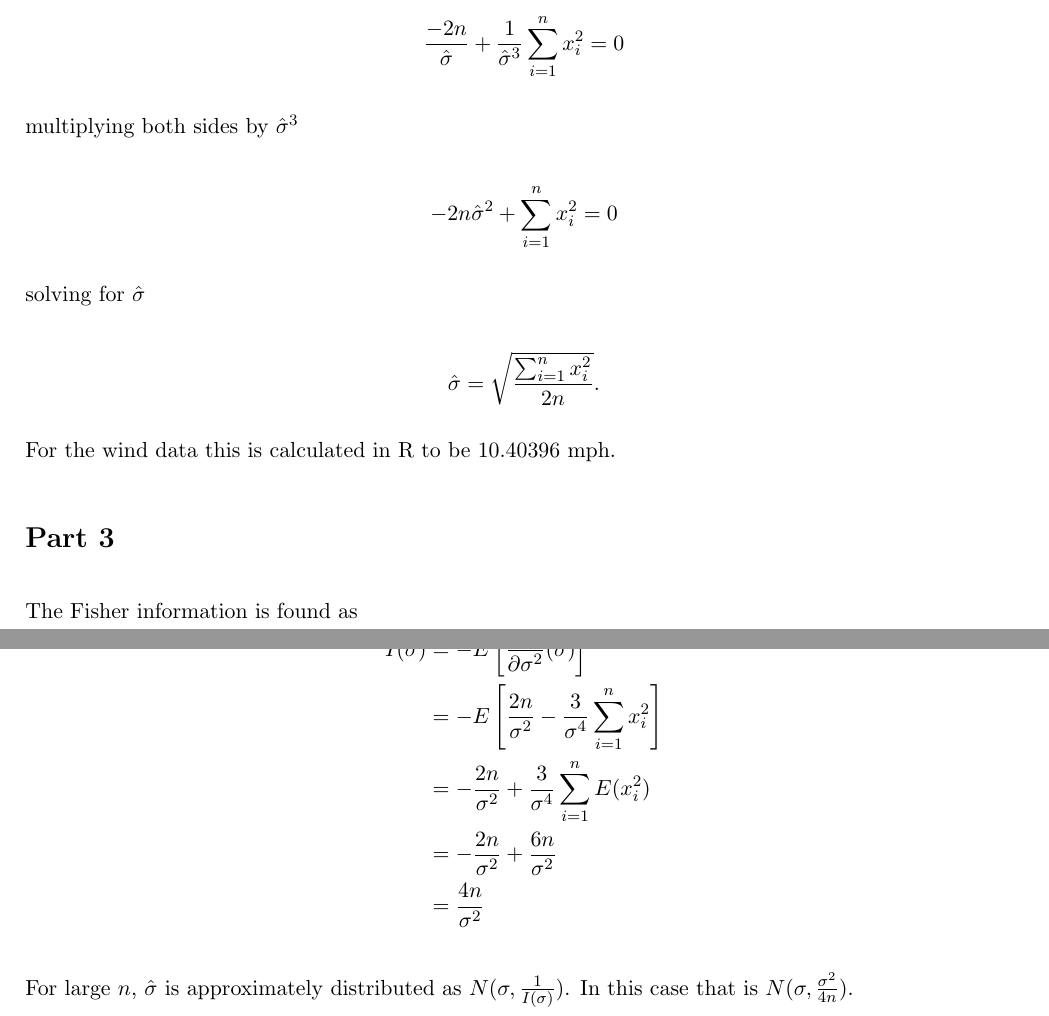
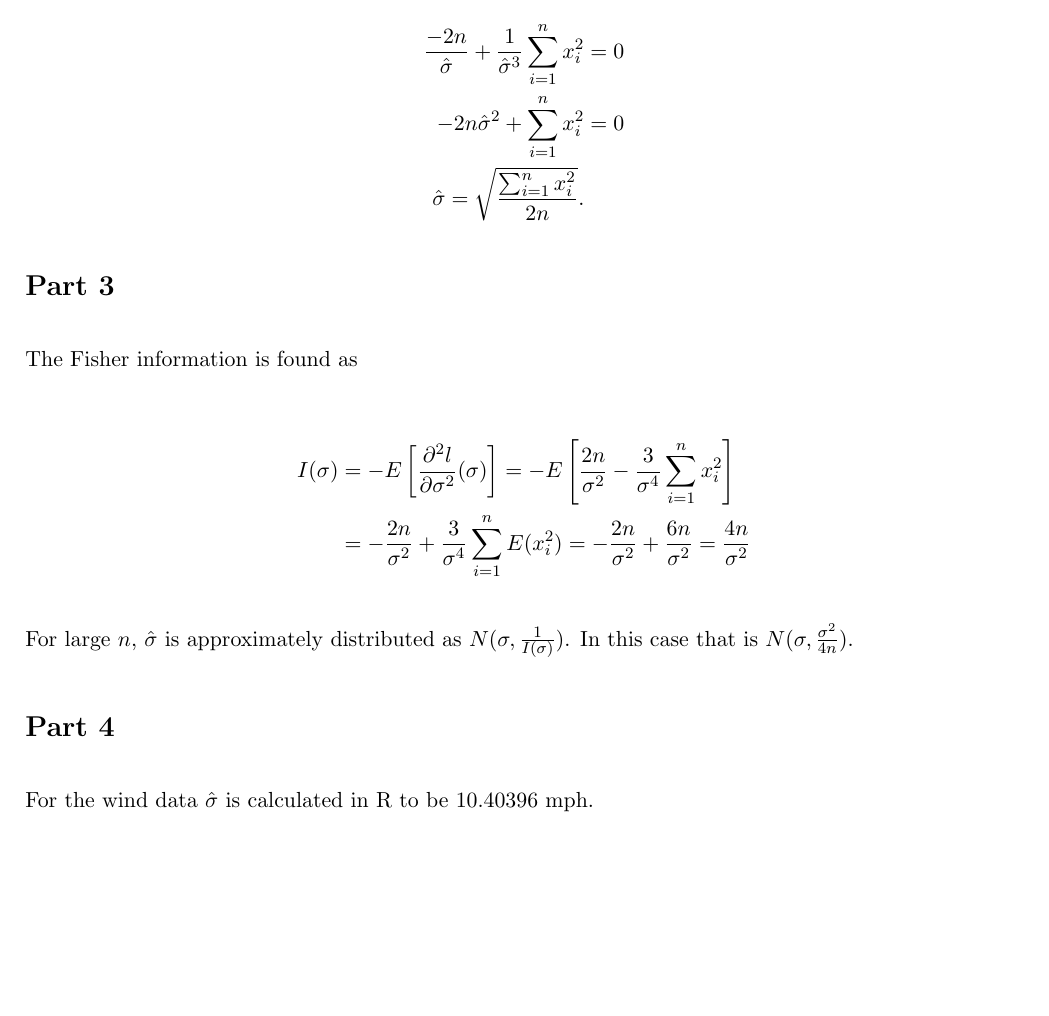
Before and after one commit to kymckay/f21sa-coursework, a LaTeX document (report.tex): two parts of pages 2 and 3 of 3 before the commit and part of page 2 of 2 after it, the two joined at a grey line, cut so that both start at the same text, the shorter picture padded with empty space. Compiled offline with pdfLaTeX.

Commit message:
Condense derivations in report

```diff
--- a/report.tex
+++ b/report.tex
@@ -85,33 +80,29 @@ $$
-    \frac{-2n}{\hat{\sigma}} + \frac{1}{\hat{\sigma}^3} \sum_{i=1}^n{x_i^2} = 0
 $$
 
-multiplying both sides by $ \hat{\sigma}^3 $
+The maximum likelihood estimator (denoted by $ \hat\sigma $) is found by equating the score function to 0 to find where likelihood is minimised
+by solving for $ \hat\sigma $.
 
-$$
--2n \hat\sigma^2 + \sum_{i=1}^n{x_i^2} = 0
-$$
-
-solving for $ \hat\sigma $
-
-$$
-\hat\sigma = \sqrt{\frac{\sum_{i=1}^n{x_i^2}}{2n}} \text{.}
-$$
-
-
-For the wind data this is calculated in R to be 10.40396 mph.
+\begin{align*}
+    \frac{-2n}{\hat{\sigma}} + \frac{1}{\hat{\sigma}^3} \sum_{i=1}^n{x_i^2} &= 0 \\
+    -2n \hat\sigma^2 + \sum_{i=1}^n{x_i^2} &= 0 \\
+    \hat\sigma = \sqrt{\frac{\sum_{i=1}^n{x_i^2}}{2n}} \text{.}
+\end{align*}
 
 \section*{Part 3}
 
 The Fisher information is found as
 
 \begin{align*}
-I(\sigma) &= - E\left[ \frac{\partial^2 l}{\partial \sigma^2}(\sigma)\right] \\
-&= - E\left[ \frac{2n}{\sigma^2} - \frac{3}{\sigma^4} \sum_{i=1}^n {x_i^2} \right] \\
-&= - \frac{2n}{\sigma^2} + \frac{3}{\sigma^4} \sum_{i=1}^n {E(x_i^2)} \\
-&= - \frac{2n}{\sigma^2} + \frac{6n}{\sigma^2} \\
-&= \frac{4n}{\sigma^2}
+I(\sigma) &= - E\left[ \frac{\partial^2 l}{\partial \sigma^2}(\sigma)\right]
+= - E\left[ \frac{2n}{\sigma^2} - \frac{3}{\sigma^4} \sum_{i=1}^n {x_i^2} \right] \\
+&= - \frac{2n}{\sigma^2} + \frac{3}{\sigma^4} \sum_{i=1}^n {E(x_i^2)}
+= - \frac{2n}{\sigma^2} + \frac{6n}{\sigma^2} = \frac{4n}{\sigma^2}
 \end{align*}
 
 For large $ n $, $ \hat\sigma $ is approximately distributed as $ N(\sigma, \frac{1}{I(\sigma)}) $. In this case that is $ N(\sigma, \frac{\sigma^2}{4n}) $.
 
+\section*{Part 4}
+
+For the wind data $ \hat\sigma $ is calculated in R to be 10.40396 mph.
+
 \end{document}
```
Also changed, not shown: report.tex (25 more changed lines).
